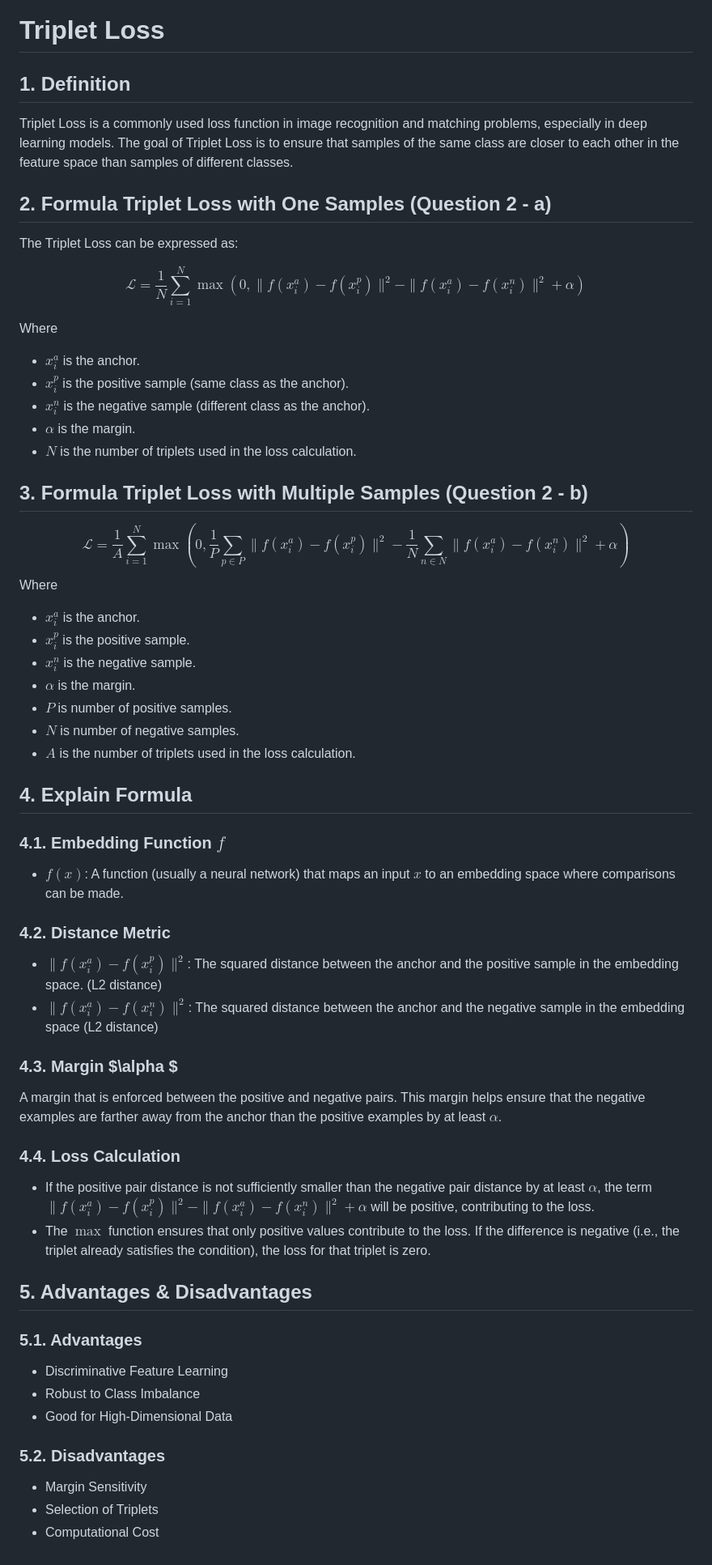
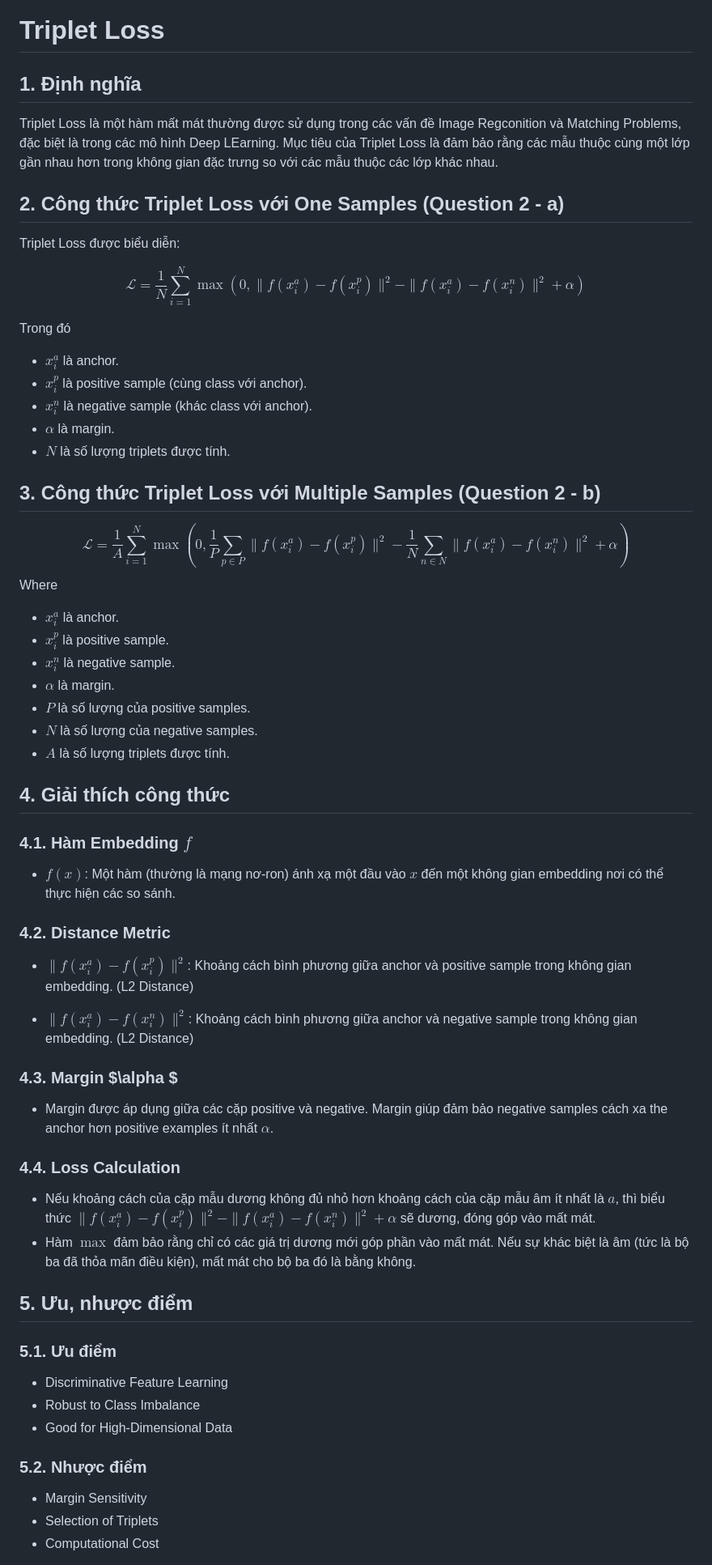
Before and after one commit to nvsthinh/Interview_QAI, a Markdown page: Question_2/README.md, the part around one of its changes. Shown at 81% size. Drawn GitHub-style.

Commit message:
Update Question 2 README.md to Vietnamese

```diff
--- a/Question_2/README.md
+++ b/Question_2/README.md
@@ -1,48 +1,47 @@
 # Triplet Loss
-## 1. Definition
-Triplet Loss is a commonly used loss function in image recognition and matching problems, especially in deep learning models. The goal of Triplet Loss is to ensure that samples of the same class are closer to each other in the feature space than samples of different classes.
-## 2. Formula Triplet Loss with One Samples (Question 2 - a)
-The Triplet Loss can be expressed as:
+## 1. Định nghĩa
+Triplet Loss là một hàm mất mát thường được sử dụng trong các vấn đề Image Regconition và Matching Problems, đặc biệt là trong các mô hình Deep LEarning. Mục tiêu của Triplet Loss là đảm bảo rằng các mẫu thuộc cùng một lớp gần nhau hơn trong không gian đặc trưng so với các mẫu thuộc các lớp khác nhau.
+## 2. Công thức Triplet Loss với One Samples (Question 2 - a)
+Triplet Loss được biểu diễn:
 
 $$\mathcal{L} = \frac{1}{N} \sum_{i=1}^{N} \max\left(0, \|f(x_i^a) - f(x_i^p)\|^2 - \|f(x_i^a) - f(x_i^n)\|^2 + \alpha\right)$$
 
-Where
-- $x_i^a$ is the anchor.
-- $x_i^p$ is the positive sample (same class as the anchor).
-- $x_i^n$ is the negative sample (different class as the anchor).
-- $α$ is the margin.
-- $N$ is the number of triplets used in the loss calculation.
+Trong đó
+- $x_i^a$ là anchor.
+- $x_i^p$ là positive sample (cùng class với anchor).
+- $x_i^n$ là negative sample (khác class với anchor).
+- $α$ là margin.
+- $N$ là số lượng triplets được tính.
 
-
-## 3. Formula Triplet Loss with Multiple Samples (Question 2 - b)
+## 3. Công thức Triplet Loss với Multiple Samples (Question 2 - b)
 $$\mathcal{L} = \frac{1}{A} \sum_{i=1}^{N} \max\left(0, \frac{1}{P} \sum_{p\in P}\|f(x_i^a) - f(x_i^p)\|^2 - \frac{1}{N}\sum_{n\in N} \|f(x_i^a) - f(x_i^n)\|^2 + \alpha\right)$$
 Where
-- $x_i^a$ is the anchor.
-- $x_i^p$ is the positive sample.
-- $x_i^n$ is the negative sample.
-- $α$ is the margin.
-- $P$ is number of positive samples.
-- $N$ is number of negative samples.
-- $A$ is the number of triplets used in the loss calculation.
+- $x_i^a$ là anchor.
+- $x_i^p$ là positive sample.
+- $x_i^n$ là negative sample.
+- $α$ là margin.
+- $P$ là số lượng của positive samples.
+- $N$ là số lượng của negative samples.
+- $A$ là số lượng triplets được tính.
+## 4. Giải thích công thức
+### 4.1. Hàm Embedding $f$
+- $f(x)$: Một hàm (thường là mạng nơ-ron) ánh xạ một đầu vào $x$ đến một không gian embedding nơi có thể thực hiện các so sánh.
+### 4.2. Distance Metric
+- $\|f(x_i^a) - f(x_i^p)\|^2$: Khoảng cách bình phương giữa anchor và positive sample trong không gian embedding. (L2 Distance)
 
-## 4. Explain Formula
-### 4.1. Embedding Function $f$
-- $f(x)$: A function (usually a neural network) that maps an input $x$ to an embedding space where comparisons can be made.
-### 4.2. Distance Metric
-- $\|f(x_i^a) - f(x_i^p)\|^2$: The squared distance between the anchor and the positive sample in the embedding space. (L2 distance)
-- $\|f(x_i^a) - f(x_i^n)\|^2$: The squared distance between the anchor and the negative sample in the embedding space (L2 distance)
+- $\|f(x_i^a) - f(x_i^n)\|^2$: Khoảng cách bình phương giữa anchor và negative sample trong không gian embedding. (L2 Distance)
 ### 4.3. Margin $\alpha $
-A margin that is enforced between the positive and negative pairs. This margin helps ensure that the negative examples are farther away from the anchor than the positive examples by at least $\alpha$.
+- Margin được áp dụng giữa các cặp positive và negative. Margin giúp đảm bảo negative samples cách xa the anchor hơn positive examples ít nhất $\alpha$.
 ### 4.4. Loss Calculation
-- If the positive pair distance is not sufficiently smaller than the negative pair distance by at least $\alpha$, the term $\|f(x_i^a) - f(x_i^p)\|^2 - \|f(x_i^a) - f(x_i^n)\|^2 + \alpha$ will be positive, contributing to the loss.
-- The $\max$ function ensures that only positive values contribute to the loss. If the difference is negative (i.e., the triplet already satisfies the condition), the loss for that triplet is zero.
-## 5. Advantages & Disadvantages
-### 5.1. Advantages
+- Nếu khoảng cách của cặp mẫu dương không đủ nhỏ hơn khoảng cách của cặp mẫu âm ít nhất là $a$, thì biểu thức $\|f(x_i^a) - f(x_i^p)\|^2 - \|f(x_i^a) - f(x_i^n)\|^2 + \alpha$ sẽ dương, đóng góp vào mất mát.
+- Hàm $\max$ đảm bảo rằng chỉ có các giá trị dương mới góp phần vào mất mát. Nếu sự khác biệt là âm (tức là bộ ba đã thỏa mãn điều kiện), mất mát cho bộ ba đó là bằng không.
+## 5. Ưu, nhược điểm
+### 5.1. Ưu điểm
 - Discriminative Feature Learning
 - Robust to Class Imbalance
 - Good for High-Dimensional Data
 
-### 5.2. Disadvantages
+### 5.2. Nhược điểm
 - Margin Sensitivity
 - Selection of Triplets
 - Computational Cost
```
Also changed, not shown: other parts of Question_2/README.md (+6 -6 lines).
